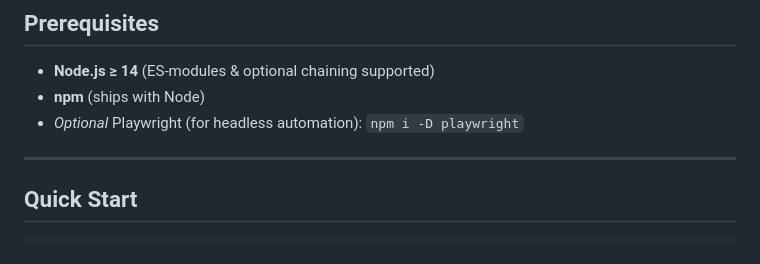
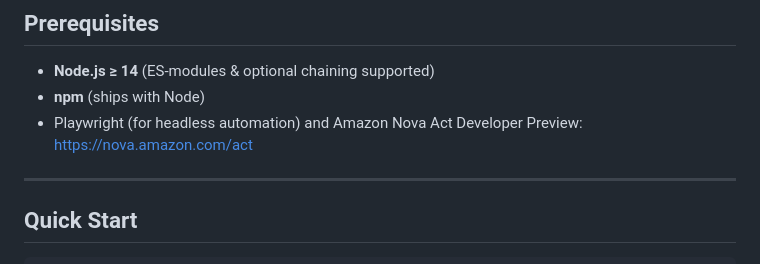
Before and after one commit to killsap/DFA-Based-HTTP-Agent-Classifier, a Markdown page: README.md, the part around the change. Drawn GitHub-style.

```diff
--- a/README.md
+++ b/README.md
@@ -67,7 +67,7 @@ root/
 ## Prerequisites
 * **Node.js ≥ 14** (ES-modules & optional chaining supported)
 * **npm** (ships with Node)
-* *Optional* Playwright (for headless automation): `npm i -D playwright`
+* Playwright (for headless automation) and Amazon Nova Act Developer Preview: https://nova.amazon.com/act
 
 ---
 ## Quick Start
```
